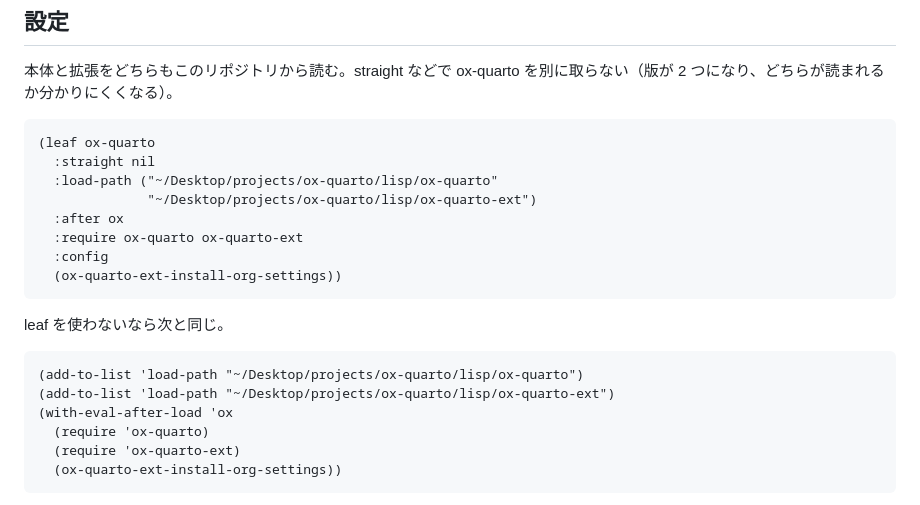
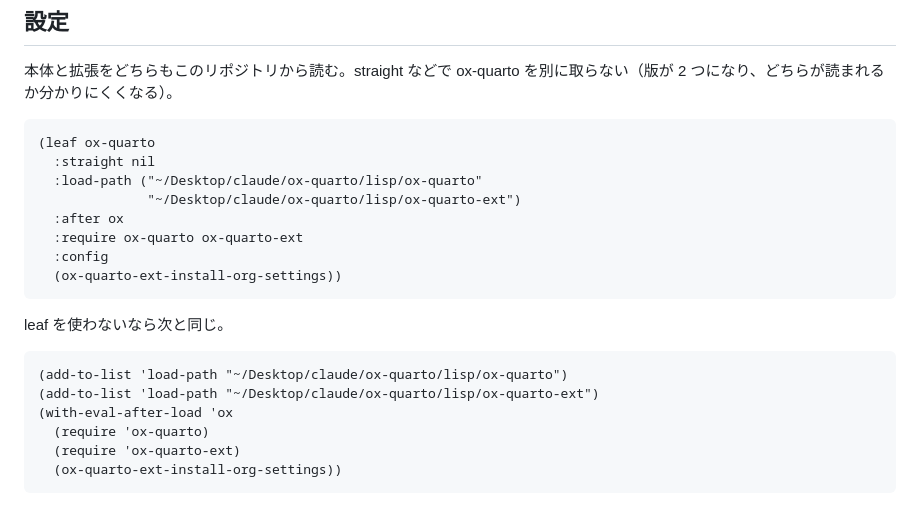
Before and after one commit to noboru-murata/ox-quarto, a Markdown page: lisp/ox-quarto-ext/README.md, the part around the change. Drawn GitHub-style.

Commit message:
ox-quarto-ext README: load-path for the new location (~/Desktop/claude/)
Co-Authored-By: Claude Opus 5.5 <noreply@anthropic.com>
Claude-Session: https://claude.ai/code/session_01NAjdvu7fnoxhyJAJtyurLA

````diff
--- a/lisp/ox-quarto-ext/README.md
+++ b/lisp/ox-quarto-ext/README.md
@@ -20,8 +20,8 @@ ox-quarto 本体はこのリポジトリの submodule `lisp/ox-quarto` に置い
 ```elisp
 (leaf ox-quarto
   :straight nil
-  :load-path ("~/Desktop/projects/ox-quarto/lisp/ox-quarto"
-              "~/Desktop/projects/ox-quarto/lisp/ox-quarto-ext")
+  :load-path ("~/Desktop/claude/ox-quarto/lisp/ox-quarto"
+              "~/Desktop/claude/ox-quarto/lisp/ox-quarto-ext")
   :after ox
   :require ox-quarto ox-quarto-ext
   :config
@@ -31,8 +31,8 @@ ox-quarto 本体はこのリポジトリの submodule `lisp/ox-quarto` に置い
 leaf を使わないなら次と同じ。
 
 ```elisp
-(add-to-list 'load-path "~/Desktop/projects/ox-quarto/lisp/ox-quarto")
-(add-to-list 'load-path "~/Desktop/projects/ox-quarto/lisp/ox-quarto-ext")
+(add-to-list 'load-path "~/Desktop/claude/ox-quarto/lisp/ox-quarto")
+(add-to-list 'load-path "~/Desktop/claude/ox-quarto/lisp/ox-quarto-ext")
 (with-eval-after-load 'ox
   (require 'ox-quarto)
   (require 'ox-quarto-ext)
````
